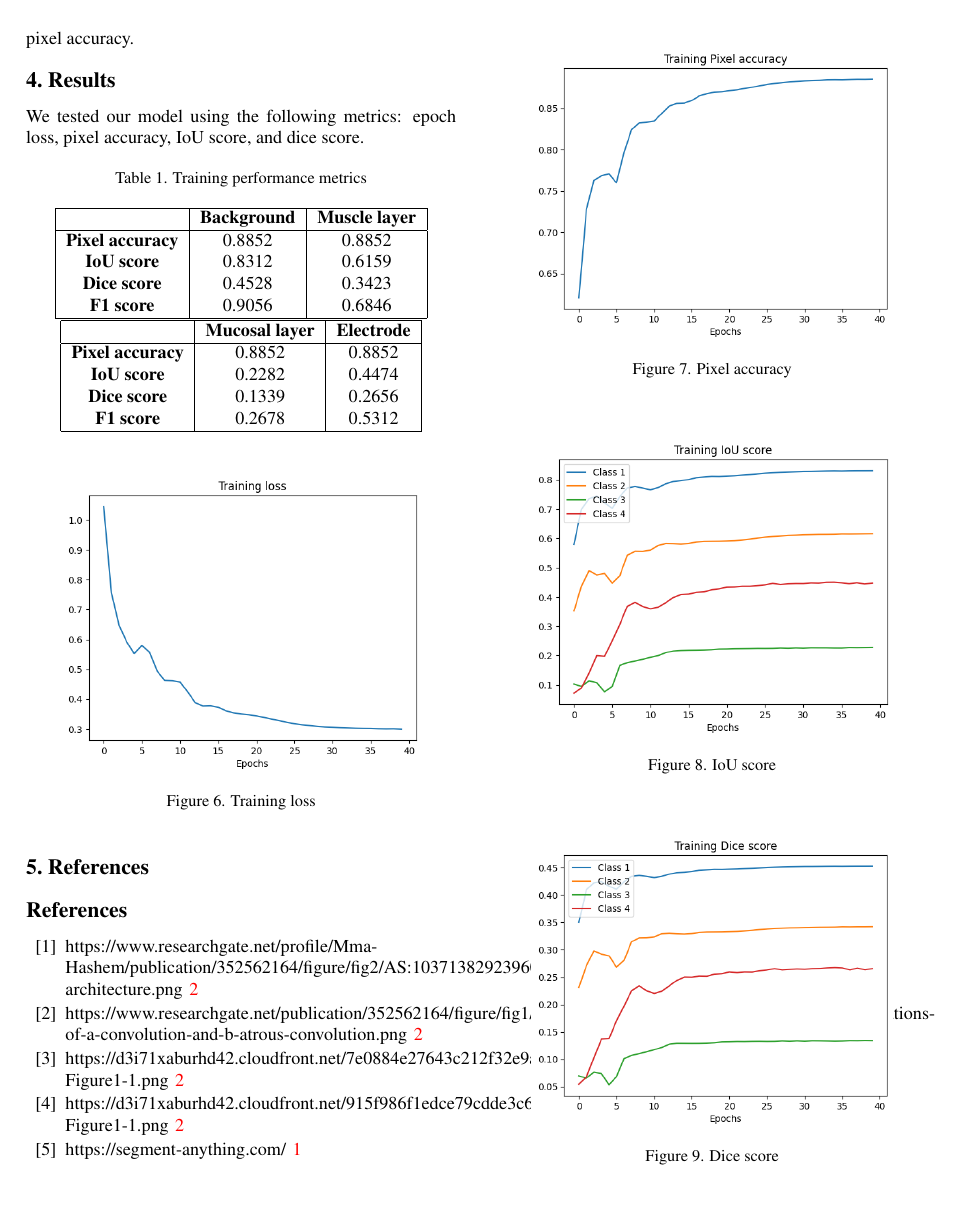
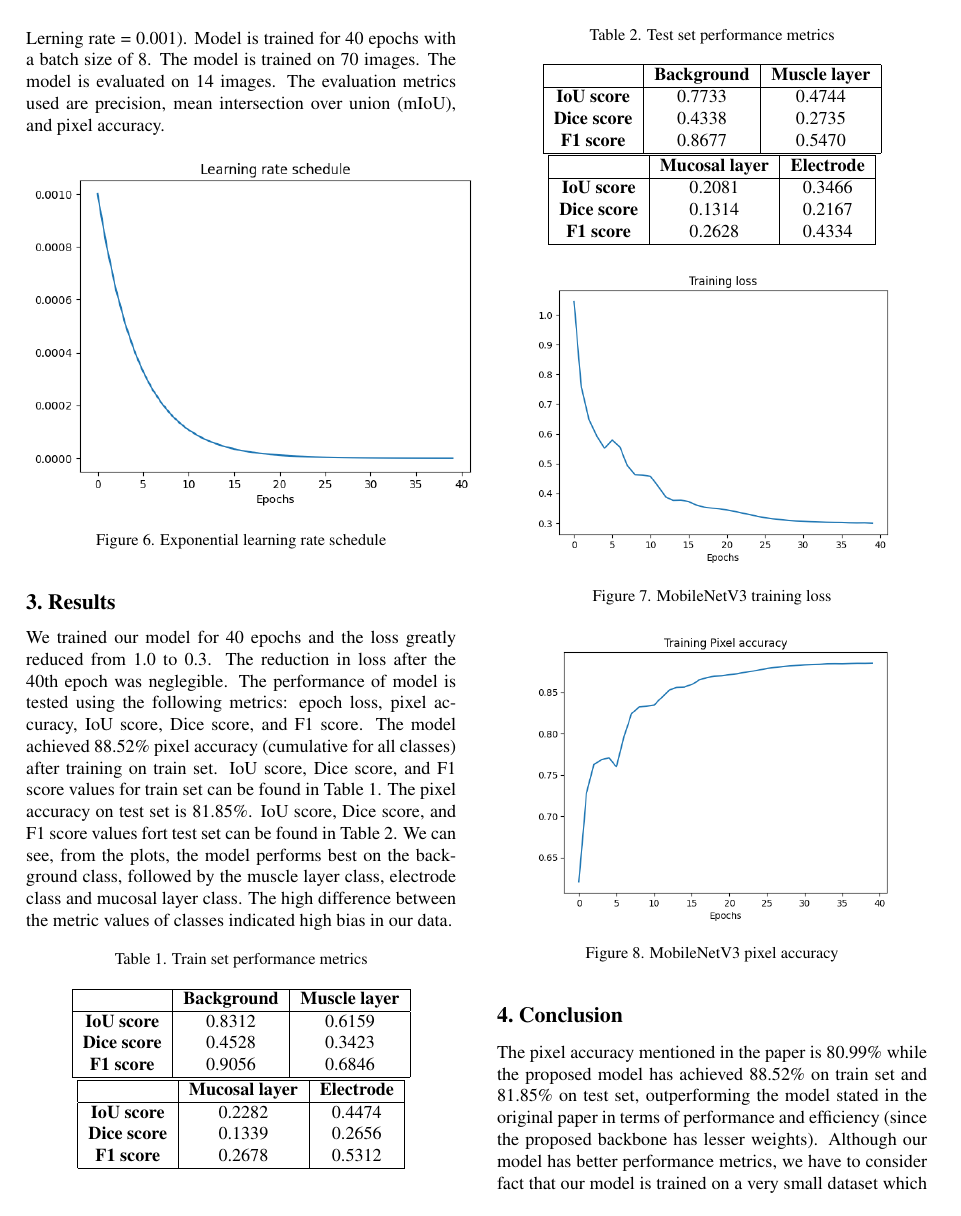
Before and after one commit to NamanChhibbar/BM5020-Project, a LaTeX paper (Report/main.tex, which reads Report/sec/architecture.tex, Report/sec/conclusion.tex, Report/sec/methodology.tex): page 3 of 4. Compiled offline with pdfLaTeX.

Commit message:
Updated report

```diff
--- a/Report/main.tex
+++ b/Report/main.tex
@@ -3,6 +3,7 @@
 %%%%%%%%% PAPER TYPE  - PLEASE UPDATE FOR FINAL VERSION
 \usepackage{cvpr}
 \usepackage{cite}
+\usepackage{natbib}
               % To produce the CAMERA-READY version
 % \usepackage[review]{cvpr}      % To produce the REVIEW version
 % \usepackage[pagenumbers]{cvpr} % To force page numbers, e.g. for an arXiv version
@@ -19,6 +20,7 @@
 % (Or just hit 'q' on the first LaTeX run, let it finish, and you should be clear).
 \definecolor{cvprblue}{rgb}{0.21, 0.49, 0.74}
 \usepackage[pagebackref,breaklinks,colorlinks,citecolor=cvprblue]{hyperref}
+\usepackage{url}
 % \bibliographystyle{ieee}
 % \bibliography{references}
 
@@ -47,7 +49,7 @@
 \def\confYear{2024}
 
 %%%%%%%%% TITLE - PLEASE UPDATE
-\title{Tissue Segmentation during Endoscopy using Deep Learning}
+\title{Tissue recognition during Third-Space Endoscopy using a Deep Learning algorithm}
 
 %%%%%%%% AUTHORS - PLEASE UPDATE
 \author{
--- a/Report/sec/architecture.tex
+++ /dev/null
@@ -50 +0,0 @@ While training on data, the input is a 4-dimensional tensor with normalized RGB
-The model is trained with the cross-entropy loss function, which is minimized using the Adam optimizer. The model is trained for 40 epochs. The learning rate is set to 0.01. The training takes approximately 30 mins to complete. The model is evaluated 3 images. The evaluation metrics used are precision, mean intersection over union (mIoU) and pixel accuracy.
--- /dev/null
+++ b/Report/sec/conclusion.tex
@@ -0,0 +1,4 @@
+\section{Conclusion}
+\label{sec:conclusion}
+
+The pixel accuracy mentioned in the paper is 80.99\% while the proposed model has achieved 88.52\% on train set and 81.85\% on test set, outperforming the model stated in the original paper in terms of performance and efficiency (since the proposed backbone has lesser weights). Although our model has better performance metrics, we have to consider fact that our model is trained on a very small dataset which significantly increases the risk of overfitting.
--- a/Report/sec/methodology.tex
+++ b/Report/sec/methodology.tex
@@ -12,0 +60,8 @@ We have collected 8 POEM videos of length around 40-45 mins each. Total 8000 sna
+The model is trained with the cross-entropy loss function. We use the Adam optimizer with exponential learning rate schedule with step size of 1 epoch and gamma of 0.8 (Initial Lerning rate = 0.001). Model is trained for 40 epochs with a batch size of 8. The model is trained on 70 images. The model is evaluated on 14 images. The evaluation metrics used are precision, mean intersection over union (mIoU), and pixel accuracy.
+
+\begin{figure}[ht]
+    \centering
+    \includegraphics[width=0.5\textwidth]{Images/lr.png}
+    \caption{Exponential learning rate schedule}
+    \label{fig:lr-schedule}
+\end{figure}
--- a/Report/sec/references.tex
+++ b/Report/sec/references.tex
@@ -2,13 +2,13 @@
 
 \begin{thebibliography}{00}
 
-\bibitem{deeplabv3-image} https://www.researchgate.net/profile/Mma-Hashem/publication/352562164/figure/fig2/AS:1037138292396032@1624284446240/DeepLabv3-architecture.png
+\bibitem{deeplabv3-image} \href{https://www.researchgate.net/profile/Mma-Hashem/publication/352562164/figure/fig2/AS:1037138292396032@1624284446240/DeepLabv3-architecture.png}{\textcolor{black}{DeepLabv3-architecture}}
 
-\bibitem{atrous-convolution-image} https://www.researchgate.net/publication/352562164/figure/fig1/AS:1037138292396032@1624284446239Illustrations-of-a-convolution-and-b-atrous-convolution.png
+\bibitem{atrous-convolution-image} \href{https://www.researchgate.net/publication/352562164/figure/fig1/AS:1037138292396032@1624284446239Illustrations-of-a-convolution-and-b-atrous-convolution.png}{\textcolor{black}{ASPP-images}}
 
-\bibitem{mobilenet-1} https://d3i71xaburhd42.cloudfront.net/7e0884e27643c212f32e9ab5dacfb552922eda07/2-Figure1-1.png
+\bibitem{mobilenet-1} \href{https://d3i71xaburhd42.cloudfront.net/7e0884e27643c212f32e9ab5dacfb552922eda07/2-Figure1-1.png}{\textcolor{black}{MobileNetV3-architecture}}
 
-\bibitem{mobilenet-2} https://d3i71xaburhd42.cloudfront.net/915f986f1edce79cdde3c6ab7d335a7f14db4d2c/2-Figure1-1.png
+\bibitem{mobilenet-2} \href{https://d3i71xaburhd42.cloudfront.net/915f986f1edce79cdde3c6ab7d335a7f14db4d2c/2-Figure1-1.png}{\textcolor{black}{MobileNetV3-comparison}}
 
 \bibitem{sam-model} https://segment-anything.com/
 
--- a/Report/sec/results.tex
+++ b/Report/sec/results.tex
@@ -1,18 +1,17 @@
 \section{Results}
 \label{sec:results}
 
-We tested our model using the following metrics: epoch loss, pixel accuracy, IoU score, and dice score.
+We trained our model for 40 epochs and the loss greatly reduced from 1.0 to 0.3. The reduction in loss after the 40th epoch was neglegible. The performance of model is tested using the following metrics: epoch loss, pixel accuracy, IoU score, Dice score, and F1 score. The model achieved 88.52\% pixel accuracy (cumulative for all classes) after training on train set. IoU score, Dice score, and F1 score values for train set can be found in Table 1. The pixel accuracy on test set is 81.85\%. IoU score, Dice score, and F1 score values fort test set can be found in Table 2. We can see, from the plots, the model performs best on the background class, followed by the muscle layer class, electrode class and mucosal layer class. The high difference between the metric values of classes indicated high bias in our data.
 
 \begin{table}[htbp]
     \centering
-    \caption{Training performance metrics}
-    \label{tab:example}
+    \caption{Train set performance metrics}
+    \label{tab:train-metrics}
 
     \begin{tabular}{|c|c|c|}
         \hline
         & \textbf{Background} & \textbf{Muscle layer} \\
         \hline
-        \textbf{Pixel accuracy} & 0.8852 & 0.8852 \\
         \textbf{IoU score} & 0.8312 & 0.6159 \\
         \textbf{Dice score} & 0.4528 & 0.3423 \\
         \textbf{F1 score} & 0.9056 & 0.6846 \\
@@ -23,7 +22,6 @@ We tested our model using the following metrics: epoch loss, pixel accuracy, IoU
         \hline
         & \textbf{Mucosal layer} & \textbf{Electrode} \\
         \hline
-        \textbf{Pixel accuracy} & 0.8852 & 0.8852 \\
         \textbf{IoU score} & 0.2282 & 0.4474 \\
         \textbf{Dice score} & 0.1339 & 0.2656 \\
         \textbf{F1 score} & 0.2678 & 0.5312 \\
@@ -32,28 +30,54 @@ We tested our model using the following metrics: epoch loss, pixel accuracy, IoU
 
 \end{table}
 
+\begin{table}[htbp]
+    \centering
+    \caption{Test set performance metrics}
+    \label{tab:test-metrics}
+
+    \begin{tabular}{|c|c|c|}
+        \hline
+        & \textbf{Background} & \textbf{Muscle layer} \\
+        \hline
+        \textbf{IoU score} & 0.7733 & 0.4744 \\
+        \textbf{Dice score} & 0.4338 & 0.2735 \\
+        \textbf{F1 score} & 0.8677 & 0.5470 \\
+        \hline
+    \end{tabular}
+
+    \begin{tabular}{|c|c|c|}
+        \hline
+        & \textbf{Mucosal layer} & \textbf{Electrode} \\
+        \hline
+        \textbf{IoU score} & 0.2081 & 0.3466 \\
+        \textbf{Dice score} & 0.1314 & 0.2167 \\
+        \textbf{F1 score} & 0.2628 & 0.4334 \\
+        \hline
+    \end{tabular}
+
+\end{table}
+
 \begin{figure}[htp!]
     \centering
     \includegraphics[width=0.4\textwidth]{Images/loss.png}
-    \caption{Training loss}
+    \caption{MobileNetV3 training loss}
     \label{fig:loss}
 \end{figure}
 
 \begin{figure}[htp!]
     \centering
     \includegraphics[width=0.4\textwidth]{Images/accuracy.png}
-    \caption{Pixel accuracy}
+    \caption{MobileNetV3 pixel accuracy}
     \label{fig:accuracy}
 \end{figure}
 
 \begin{figure}[htp!]
     \centering
     \includegraphics[width=0.4\textwidth]{Images/iou.png}
-    \caption{IoU score}
+    \caption{MobileNetV3 IoU score}
     \label{fig:iou}
 \end{figure}
 
 \begin{figure}[htp!]
     \centering
     \includegraphics[width=0.4\textwidth]{Images/dice.png}
-    \caption{Dice score}
```
Also changed, not shown: Report/sec/abstract.tex (+1 -1 lines), Report/Images/dice.png, Report/Images/f1.png, Report/Images/iou.png, Report/main.tex (4 more changed lines), Report/sec/architecture.tex (49 more changed lines), Report/sec/methodology.tex (51 more changed lines), Report/sec/results.tex (3 more changed lines), 3 other files.
